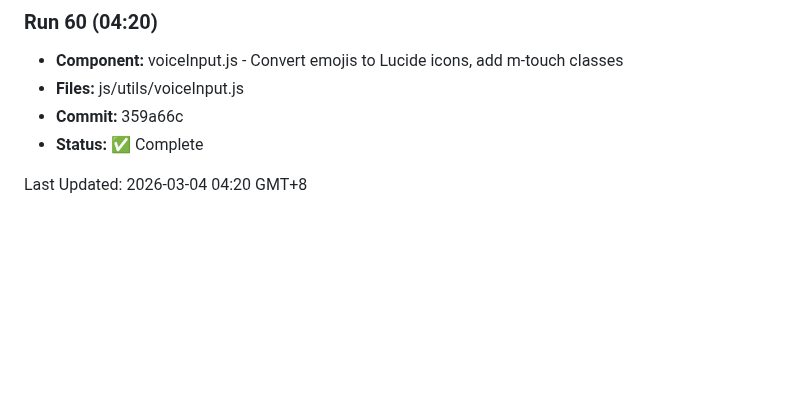
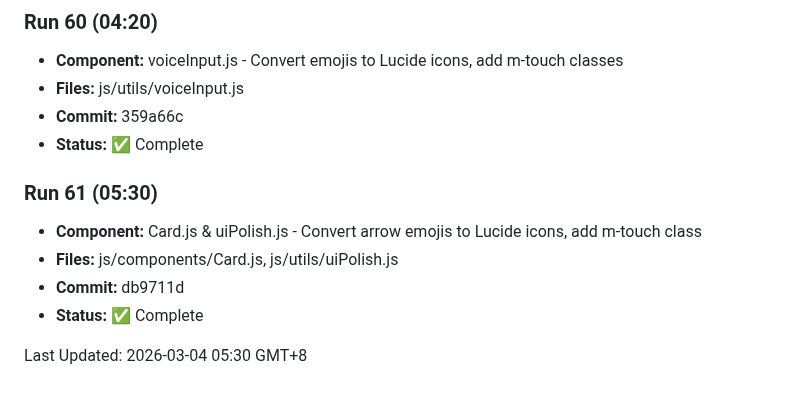
Before and after one commit to ozharsky/Mission-Control, a Markdown page: IMPROVEMENTS_LOG.md, the part around the change. GitHub-like rendering; blank space fills up the shorter version.

Commit message:
Update IMPROVEMENTS_LOG.md for Run 61

```diff
--- a/IMPROVEMENTS_LOG.md
+++ b/IMPROVEMENTS_LOG.md
@@ -413,4 +413,10 @@
 - **Commit:** 359a66c
 - **Status:** ✅ Complete
 
-Last Updated: 2026-03-04 04:20 GMT+8
+### Run 61 (05:30)
+- **Component:** Card.js & uiPolish.js - Convert arrow emojis to Lucide icons, add m-touch class
+- **Files:** js/components/Card.js, js/utils/uiPolish.js
+- **Commit:** db9711d
+- **Status:** ✅ Complete
+
+Last Updated: 2026-03-04 05:30 GMT+8
```
